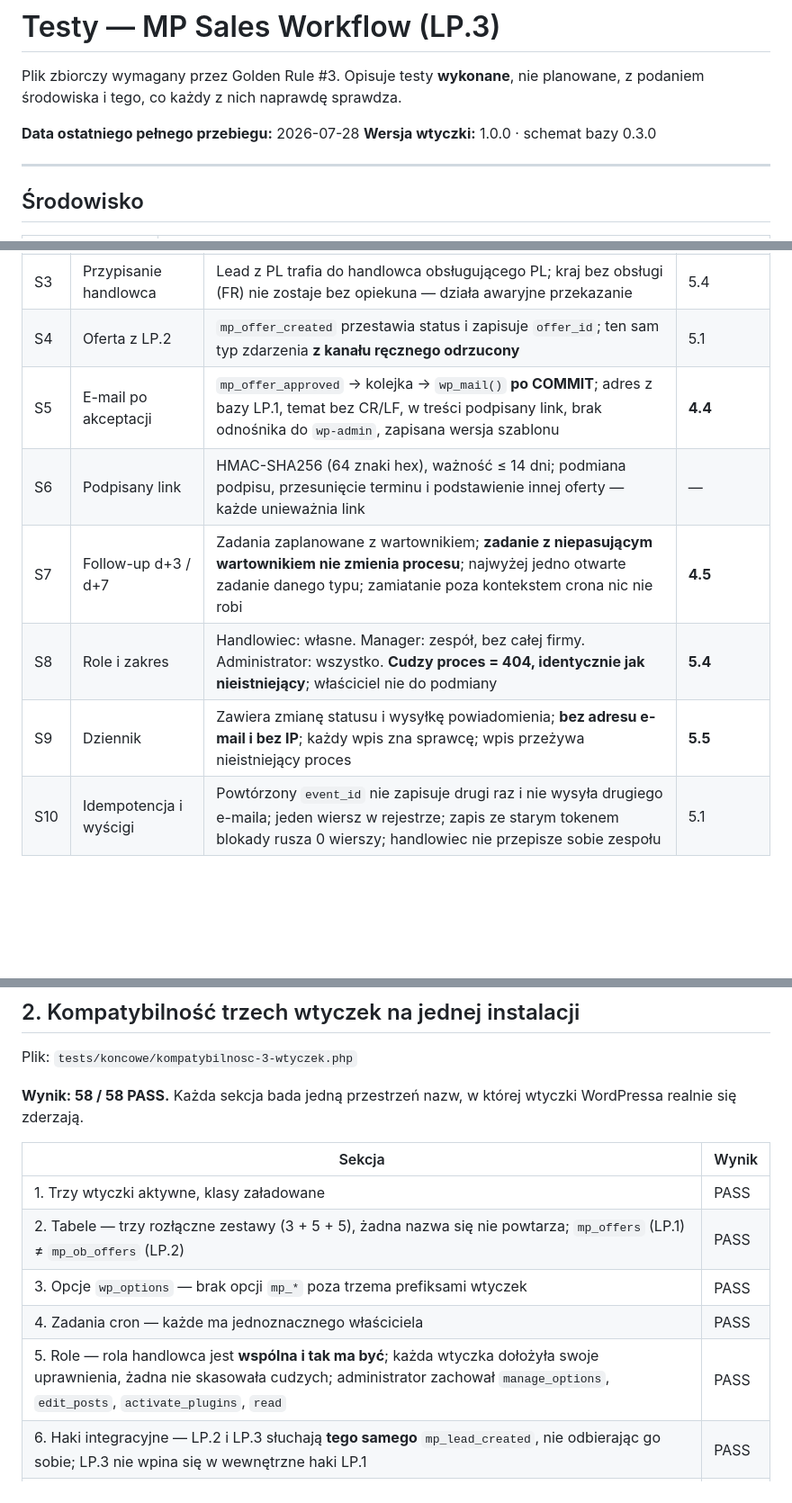
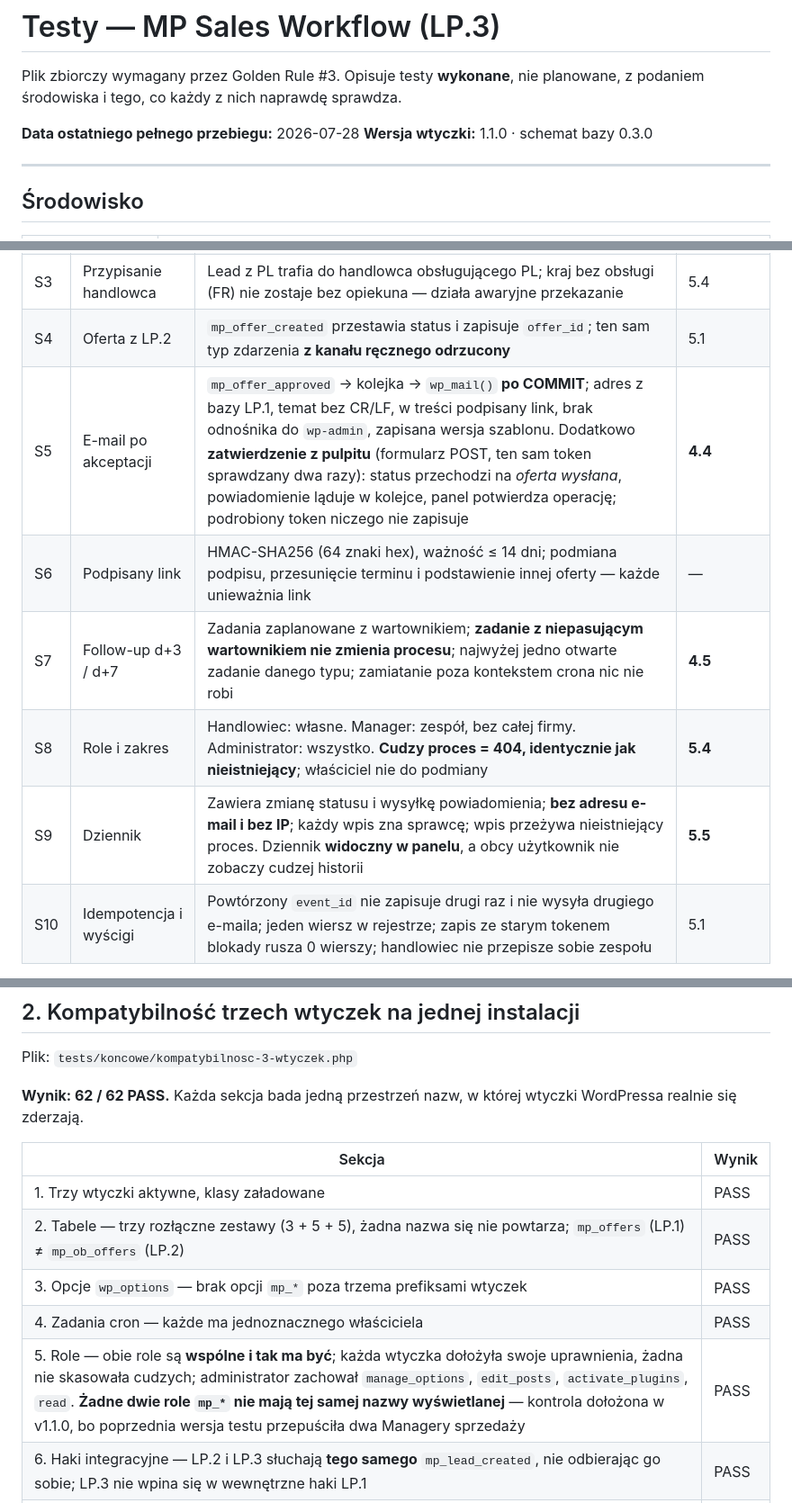
Before and after one commit to krzysiek2115op/egzamin-koncowy, a Markdown page: mp-sales-workflow/docs/TESTY.md, 3 parts joined by grey strips. Shown at 90% size. Drawn GitHub-style; blank space fills up the shorter version.

Commit message:
P3: aktualizacja raportu testow do v1.1.0 (97/97 + 62/62)
Poprzedni commit nie objal tego pliku — skrypt aktualizujacy przerwal sie na
bledzie skladni, a commit i tak poszedl dalej.

Co-Authored-By: Claude Opus 5 <noreply@anthropic.com>

```diff
--- a/mp-sales-workflow/docs/TESTY.md
+++ b/mp-sales-workflow/docs/TESTY.md
@@ -4,7 +4,7 @@ Plik zbiorczy wymagany przez Golden Rule #3. Opisuje testy **wykonane**, nie
 planowane, z podaniem środowiska i tego, co każdy z nich naprawdę sprawdza.
 
 **Data ostatniego pełnego przebiegu:** 2026-07-28
-**Wersja wtyczki:** 1.0.0 · schemat bazy 0.3.0
+**Wersja wtyczki:** 1.1.0 · schemat bazy 0.3.0
 
 ---
 
@@ -37,11 +37,11 @@ potwierdza, że test nie zależy od stanu zostawionego przez pierwszy).
 | S2 | Lead przez trzy wtyczki | **Prawdziwy pipeline LP.1** (11 działów, z tokenem CSRF) → `mp_lead_created` → LP.2 zakłada szkic oferty → LP.3 zakłada proces. Dokładnie jeden lead, jeden proces | 5.1 |
 | S3 | Przypisanie handlowca | Lead z PL trafia do handlowca obsługującego PL; kraj bez obsługi (FR) nie zostaje bez opiekuna — działa awaryjne przekazanie | 5.4 |
 | S4 | Oferta z LP.2 | `mp_offer_created` przestawia status i zapisuje `offer_id`; ten sam typ zdarzenia **z kanału ręcznego odrzucony** | 5.1 |
-| S5 | E-mail po akceptacji | `mp_offer_approved` → kolejka → `wp_mail()` **po COMMIT**; adres z bazy LP.1, temat bez CR/LF, w treści podpisany link, brak odnośnika do `wp-admin`, zapisana wersja szablonu | **4.4** |
+| S5 | E-mail po akceptacji | `mp_offer_approved` → kolejka → `wp_mail()` **po COMMIT**; adres z bazy LP.1, temat bez CR/LF, w treści podpisany link, brak odnośnika do `wp-admin`, zapisana wersja szablonu. Dodatkowo **zatwierdzenie z pulpitu** (formularz POST, ten sam token sprawdzany dwa razy): status przechodzi na *oferta wysłana*, powiadomienie ląduje w kolejce, panel potwierdza operację; podrobiony token niczego nie zapisuje | **4.4** |
 | S6 | Podpisany link | HMAC-SHA256 (64 znaki hex), ważność ≤ 14 dni; podmiana podpisu, przesunięcie terminu i podstawienie innej oferty — każde unieważnia link | — |
 | S7 | Follow-up d+3 / d+7 | Zadania zaplanowane z wartownikiem; **zadanie z niepasującym wartownikiem nie zmienia procesu**; najwyżej jedno otwarte zadanie danego typu; zamiatanie poza kontekstem crona nic nie robi | **4.5** |
 | S8 | Role i zakres | Handlowiec: własne. Manager: zespół, bez całej firmy. Administrator: wszystko. **Cudzy proces = 404, identycznie jak nieistniejący**; właściciel nie do podmiany | **5.4** |
-| S9 | Dziennik | Zawiera zmianę statusu i wysyłkę powiadomienia; **bez adresu e-mail i bez IP**; każdy wpis zna sprawcę; wpis przeżywa nieistniejący proces | **5.5** |
+| S9 | Dziennik | Zawiera zmianę statusu i wysyłkę powiadomienia; **bez adresu e-mail i bez IP**; każdy wpis zna sprawcę; wpis przeżywa nieistniejący proces. Dziennik **widoczny w panelu**, a obcy użytkownik nie zobaczy cudzej historii | **5.5** |
 | S10 | Idempotencja i wyścigi | Powtórzony `event_id` nie zapisuje drugi raz i nie wysyła drugiego e-maila; jeden wiersz w rejestrze; zapis ze starym tokenem blokady rusza 0 wierszy; handlowiec nie przepisze sobie zespołu | 5.1 |
 
 ### Błąd znaleziony i naprawiony w trakcie tych testów
@@ -64,7 +64,7 @@ nadal nie wstrzyknie do koperty dowolnego klucza.
 
 Plik: `tests/koncowe/kompatybilnosc-3-wtyczek.php`
 
-**Wynik: 58 / 58 PASS.** Każda sekcja bada jedną przestrzeń nazw, w której
+**Wynik: 62 / 62 PASS.** Każda sekcja bada jedną przestrzeń nazw, w której
 wtyczki WordPressa realnie się zderzają.
 
 | Sekcja | Wynik |
@@ -73,7 +73,7 @@ wtyczki WordPressa realnie się zderzają.
 | 2. Tabele — trzy rozłączne zestawy (3 + 5 + 5), żadna nazwa się nie powtarza; `mp_offers` (LP.1) ≠ `mp_ob_offers` (LP.2) | PASS |
 | 3. Opcje `wp_options` — brak opcji `mp_*` poza trzema prefiksami wtyczek | PASS |
 | 4. Zadania cron — każde ma jednoznacznego właściciela | PASS |
-| 5. Role — rola handlowca jest **wspólna i tak ma być**; każda wtyczka dołożyła swoje uprawnienia, żadna nie skasowała cudzych; administrator zachował `manage_options`, `edit_posts`, `activate_plugins`, `read` | PASS |
+| 5. Role — obie role są **wspólne i tak ma być**; każda wtyczka dołożyła swoje uprawnienia, żadna nie skasowała cudzych; administrator zachował `manage_options`, `edit_posts`, `activate_plugins`, `read`. **Żadne dwie role `mp_*` nie mają tej samej nazwy wyświetlanej** — kontrola dołożona w v1.1.0, bo poprzednia wersja testu przepuściła dwa Managery sprzedaży | PASS |
 | 6. Haki integracyjne — LP.2 i LP.3 słuchają **tego samego** `mp_lead_created`, nie odbierając go sobie; LP.3 nie wpina się w wewnętrzne haki LP.1 | PASS |
 | 7. Punkty AJAX — brak zdublowanych akcji; jedyny publiczny to `mp_lead_intake_submit` (LP.1, formularz); punkt LP.3 **niedostępny dla niezalogowanych** | PASS |
 | 8. Menu panelu — jedna pozycja, bez nadpisywania | PASS |
```
Also changed, not shown: other parts of mp-sales-workflow/docs/TESTY.md (+1 -1 lines).
